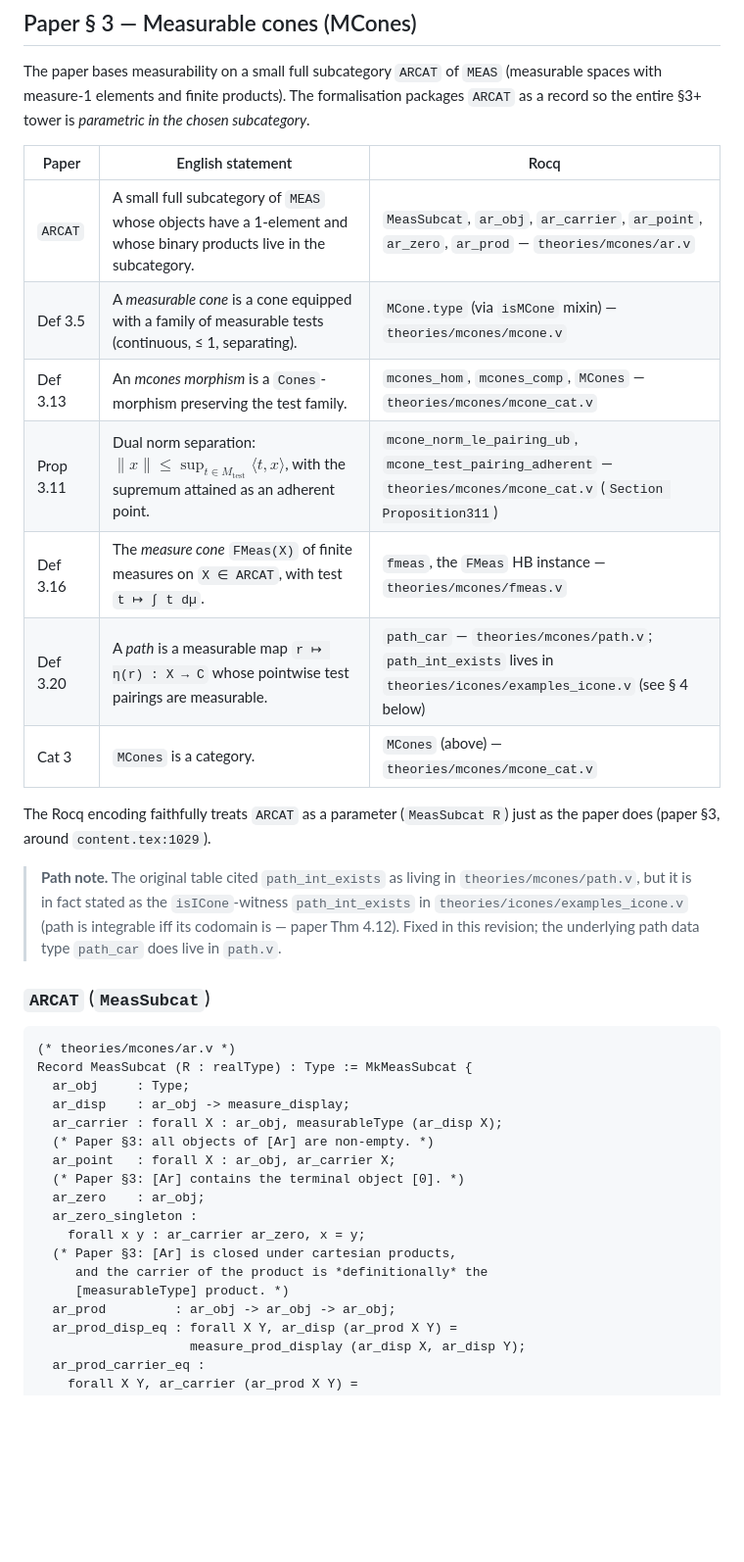
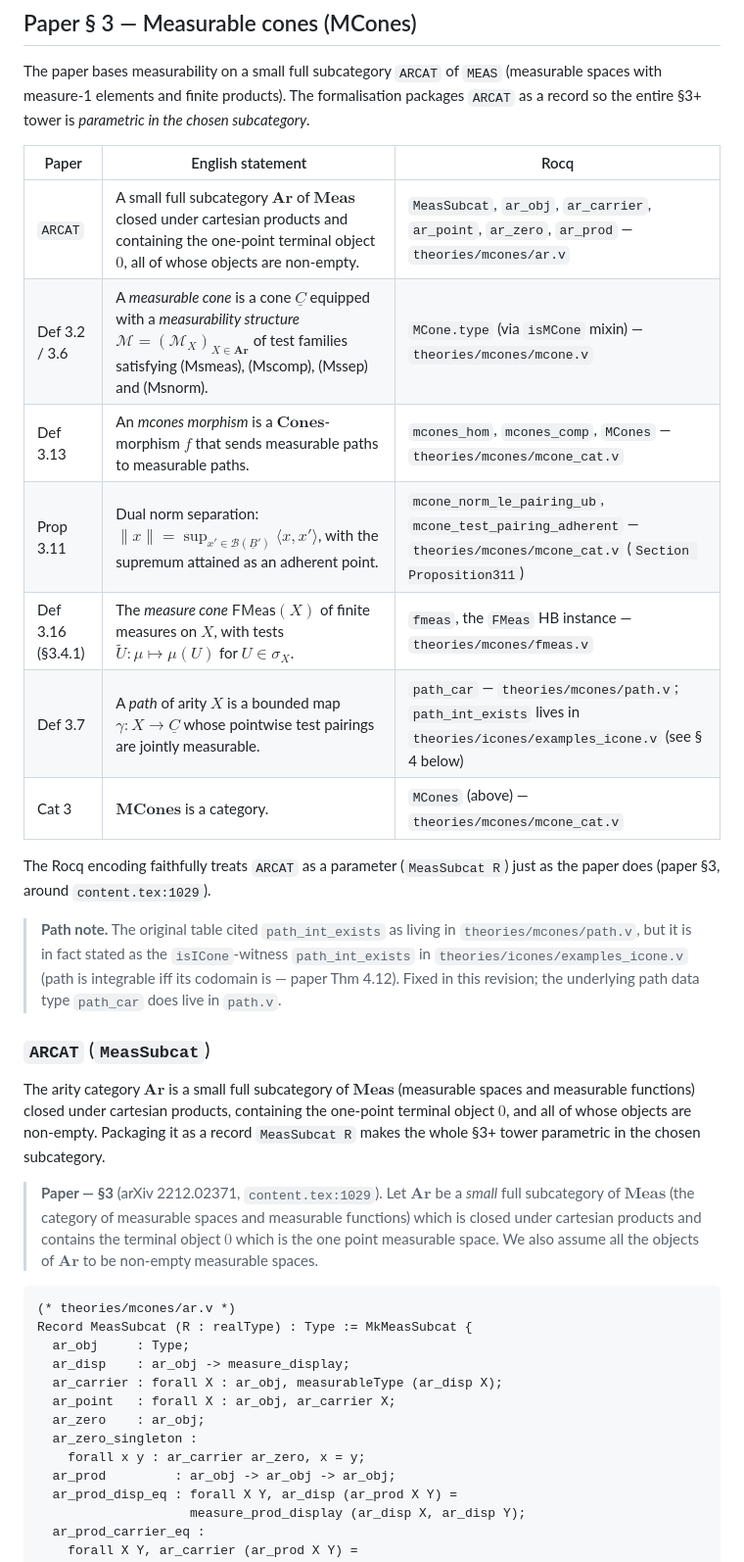
Before and after one commit to LLM4Rocq/icones-rocq, a Markdown page: docs/PAPER.md, the part around one of its changes. Shown at 98% size. Rendered like a GitHub page; blank space fills up the shorter version.

Commit message:
docs(paper): ground ## Paper § 3 — Measurable cones (MCones) against arXiv 2212.02371
Co-Authored-By: Claude Opus 4.8 (1M context) <noreply@anthropic.com>

````diff
--- a/docs/PAPER.md
+++ b/docs/PAPER.md
@@ -220,13 +220,13 @@ formalisation packages `ARCAT` as a record so the entire §3+ tower is
 
 | Paper | English statement | Rocq |
 |---|---|---|
-| `ARCAT` | A small full subcategory of `MEAS` whose objects have a 1-element and whose binary products live in the subcategory. | `MeasSubcat`, `ar_obj`, `ar_carrier`, `ar_point`, `ar_zero`, `ar_prod` — `theories/mcones/ar.v` |
-| Def 3.5 | A *measurable cone* is a cone equipped with a family of measurable tests (continuous, ≤ 1, separating). | `MCone.type` (via `isMCone` mixin) — `theories/mcones/mcone.v` |
-| Def 3.13 | An *mcones morphism* is a `Cones`-morphism preserving the test family. | `mcones_hom`, `mcones_comp`, `MCones` — `theories/mcones/mcone_cat.v` |
-| Prop 3.11 | Dual norm separation: $\lVert x\rVert \le \sup_{t \in M_{\mathrm{test}}} \langle t,x\rangle$, with the supremum attained as an adherent point. | `mcone_norm_le_pairing_ub`, `mcone_test_pairing_adherent` — `theories/mcones/mcone_cat.v` (`Section Proposition311`) |
-| Def 3.16 | The *measure cone* `FMeas(X)` of finite measures on `X ∈ ARCAT`, with test `t ↦ ∫ t dµ`. | `fmeas`, the `FMeas` HB instance — `theories/mcones/fmeas.v` |
-| Def 3.20 | A *path* is a measurable map `r ↦ η(r) : X → C` whose pointwise test pairings are measurable. | `path_car` — `theories/mcones/path.v`; `path_int_exists` lives in `theories/icones/examples_icone.v` (see § 4 below) |
-| Cat 3 | `MCones` is a category. | `MCones` (above) — `theories/mcones/mcone_cat.v` |
+| `ARCAT` | A small full subcategory $\mathbf{Ar}$ of $\mathbf{Meas}$ closed under cartesian products and containing the one-point terminal object $0$, all of whose objects are non-empty. | `MeasSubcat`, `ar_obj`, `ar_carrier`, `ar_point`, `ar_zero`, `ar_prod` — `theories/mcones/ar.v` |
+| Def 3.2 / 3.6 | A *measurable cone* is a cone $\underline{C}$ equipped with a *measurability structure* $\mathcal{M}=(\mathcal{M}_X)_{X\in\mathbf{Ar}}$ of test families satisfying (Msmeas), (Mscomp), (Mssep) and (Msnorm). | `MCone.type` (via `isMCone` mixin) — `theories/mcones/mcone.v` |
+| Def 3.13 | An *mcones morphism* is a $\mathbf{Cones}$-morphism $f$ that sends measurable paths to measurable paths. | `mcones_hom`, `mcones_comp`, `MCones` — `theories/mcones/mcone_cat.v` |
+| Prop 3.11 | Dual norm separation: $\lVert x\rVert = \sup_{x' \in \mathcal{B}(\underline{B}')} \langle x, x'\rangle$, with the supremum attained as an adherent point. | `mcone_norm_le_pairing_ub`, `mcone_test_pairing_adherent` — `theories/mcones/mcone_cat.v` (`Section Proposition311`) |
+| Def 3.16 (§3.4.1) | The *measure cone* $\mathsf{FMeas}(X)$ of finite measures on $X$, with tests $\widetilde{U} : \mu \mapsto \mu(U)$ for $U \in \sigma_X$. | `fmeas`, the `FMeas` HB instance — `theories/mcones/fmeas.v` |
+| Def 3.7 | A *path* of arity $X$ is a bounded map $\gamma : X \to \underline{C}$ whose pointwise test pairings are jointly measurable. | `path_car` — `theories/mcones/path.v`; `path_int_exists` lives in `theories/icones/examples_icone.v` (see § 4 below) |
+| Cat 3 | $\mathbf{MCones}$ is a category. | `MCones` (above) — `theories/mcones/mcone_cat.v` |
 
 The Rocq encoding faithfully treats `ARCAT` as a parameter (`MeasSubcat R`)
 just as the paper does (paper §3, around `content.tex:1029`).
@@ -240,21 +240,20 @@ just as the paper does (paper §3, around `content.tex:1029`).
 
 ### `ARCAT` (`MeasSubcat`)
 
+The arity category $\mathbf{Ar}$ is a small full subcategory of $\mathbf{Meas}$ (measurable spaces and measurable functions) closed under cartesian products, containing the one-point terminal object $0$, and all of whose objects are non-empty. Packaging it as a record `MeasSubcat R` makes the whole §3+ tower parametric in the chosen subcategory.
+
+> **Paper — §3** (arXiv 2212.02371, `content.tex:1029`). Let $\mathbf{Ar}$ be a *small* full subcategory of $\mathbf{Meas}$ (the category of measurable spaces and measurable functions) which is closed under cartesian products and contains the terminal object $0$ which is the one point measurable space. We also assume all the objects of $\mathbf{Ar}$ to be non-empty measurable spaces.
+
 ```coq
 (* theories/mcones/ar.v *)
 Record MeasSubcat (R : realType) : Type := MkMeasSubcat {
   ar_obj     : Type;
   ar_disp    : ar_obj -> measure_display;
   ar_carrier : forall X : ar_obj, measurableType (ar_disp X);
-  (* Paper §3: all objects of [Ar] are non-empty. *)
   ar_point   : forall X : ar_obj, ar_carrier X;
-  (* Paper §3: [Ar] contains the terminal object [0]. *)
   ar_zero    : ar_obj;
   ar_zero_singleton :
     forall x y : ar_carrier ar_zero, x = y;
-  (* Paper §3: [Ar] is closed under cartesian products,
-     and the carrier of the product is *definitionally* the
-     [measurableType] product. *)
   ar_prod         : ar_obj -> ar_obj -> ar_obj;
   ar_prod_disp_eq : forall X Y, ar_disp (ar_prod X Y) =
                     measure_prod_display (ar_disp X, ar_disp Y);
````
Also changed, not shown: other parts of docs/PAPER.md (+25 -8 lines).
